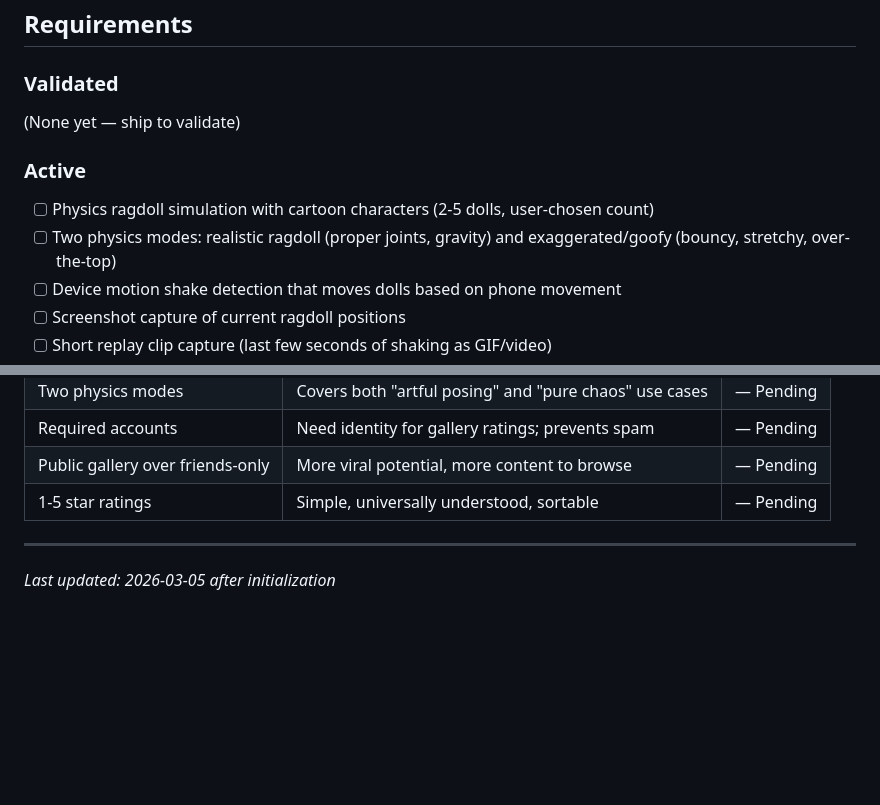
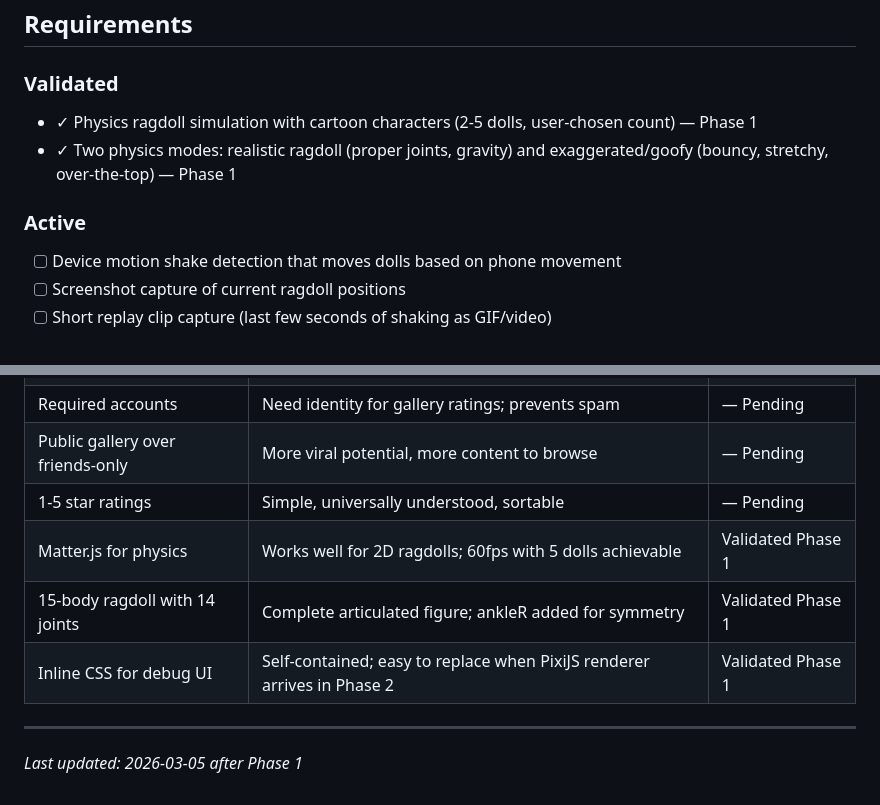
Before and after one commit to RustyIronH/shaken-together, a Markdown page: .planning/PROJECT.md, 2 parts joined by grey strips. GitHub-like rendering; blank space fills up the shorter version.

```diff
--- a/.planning/PROJECT.md
+++ b/.planning/PROJECT.md
@@ -12,12 +12,11 @@ Shaking the phone must feel satisfying and the ragdolls must land in funny, shar
 
 ### Validated
 
-(None yet — ship to validate)
+- ✓ Physics ragdoll simulation with cartoon characters (2-5 dolls, user-chosen count) — Phase 1
+- ✓ Two physics modes: realistic ragdoll (proper joints, gravity) and exaggerated/goofy (bouncy, stretchy, over-the-top) — Phase 1
 
 ### Active
 
-- [ ] Physics ragdoll simulation with cartoon characters (2-5 dolls, user-chosen count)
-- [ ] Two physics modes: realistic ragdoll (proper joints, gravity) and exaggerated/goofy (bouncy, stretchy, over-the-top)
 - [ ] Device motion shake detection that moves dolls based on phone movement
 - [ ] Screenshot capture of current ragdoll positions
 - [ ] Short replay clip capture (last few seconds of shaking as GIF/video)
@@ -63,6 +62,9 @@ Shaking the phone must feel satisfying and the ragdolls must land in funny, shar
 | Required accounts | Need identity for gallery ratings; prevents spam | — Pending |
 | Public gallery over friends-only | More viral potential, more content to browse | — Pending |
 | 1-5 star ratings | Simple, universally understood, sortable | — Pending |
+| Matter.js for physics | Works well for 2D ragdolls; 60fps with 5 dolls achievable | Validated Phase 1 |
+| 15-body ragdoll with 14 joints | Complete articulated figure; ankleR added for symmetry | Validated Phase 1 |
+| Inline CSS for debug UI | Self-contained; easy to replace when PixiJS renderer arrives in Phase 2 | Validated Phase 1 |
 
 ---
-*Last updated: 2026-03-05 after initialization*
+*Last updated: 2026-03-05 after Phase 1*
```
Also changed, not shown: .planning/ROADMAP.md (+1 -1 lines), .planning/STATE.md (+9 -9 lines).
